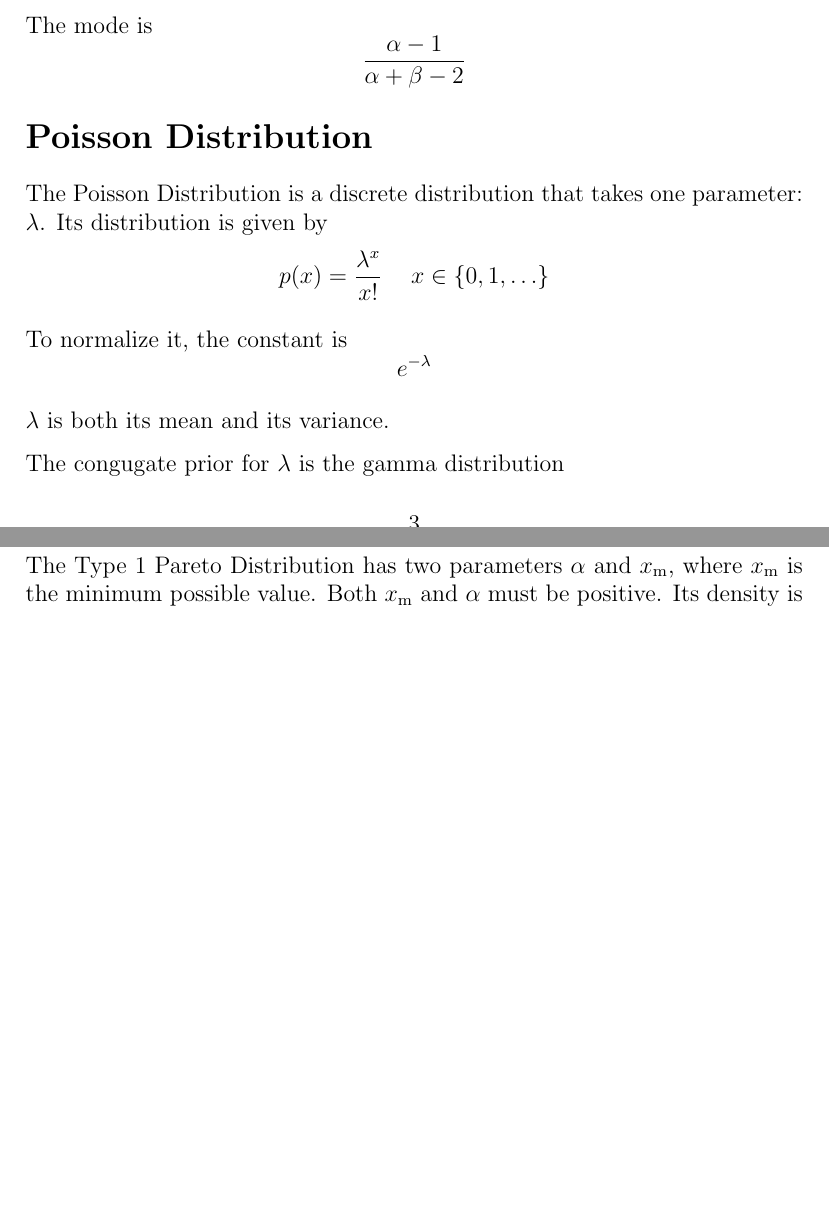
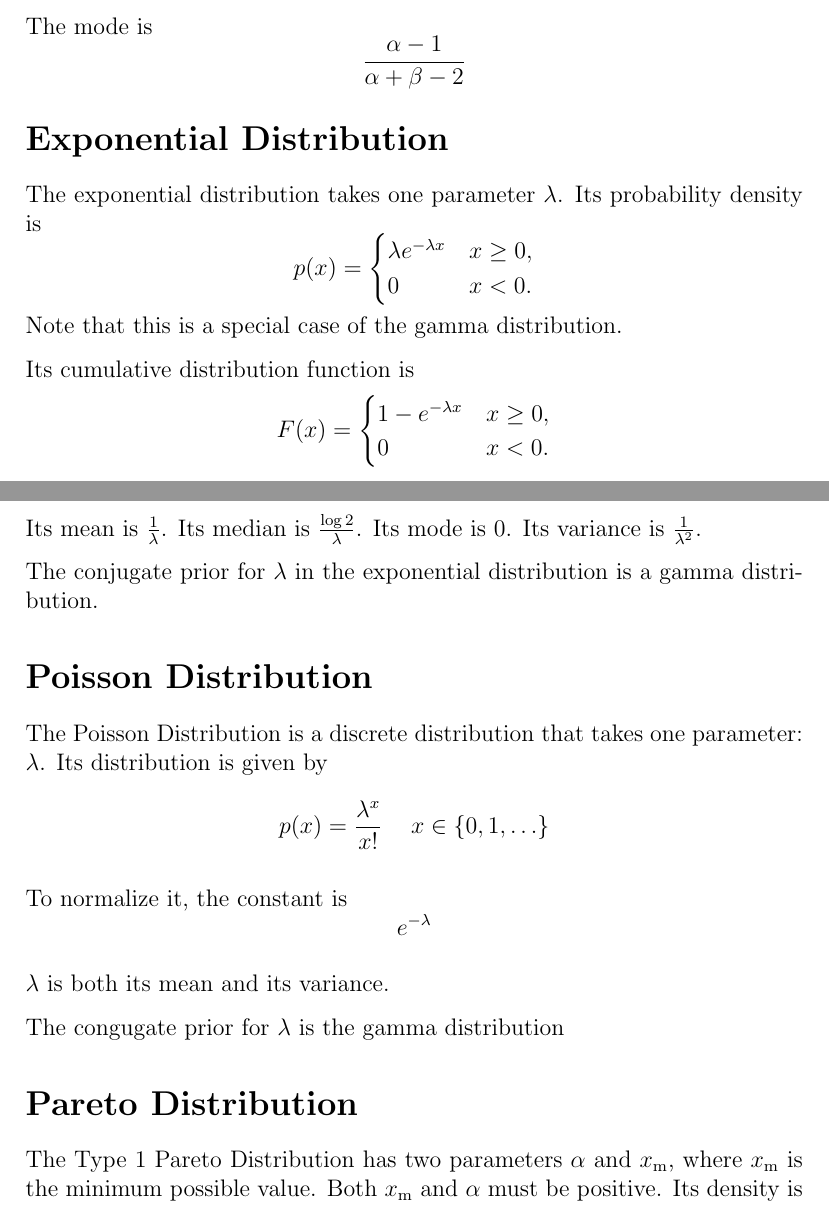
Before and after one commit to hillegass/bstats-notes, a LaTeX document (notes.tex): two parts of pages 3 and 4 of 5 before the commit and two parts of pages 3 and 4 of 6 after it, joined at a grey line, cut so that both start at the same text, the shorter picture padded with empty space. Compiled offline with pdfLaTeX.

Commit message:
Homework inspired me to add the exponential distribution

```diff
--- a/notes.tex
+++ b/notes.tex
@@ -105,6 +105,29 @@ The mode is
 \begin{equation*}
 \frac{\alpha - 1} {\alpha + \beta - 2}
 \end{equation*}
+
+\section*{Exponential Distribution}
+
+The exponential distribution takes one parameter $\lambda$. Its probability density is
+\begin{equation*}
+p(x) = \begin{cases}
+\lambda e^{-\lambda x} & x \ge 0, \\
+0 & x < 0.
+\end{cases}
+\end{equation*}
+Note that this is a special case of the gamma distribution.
+
+Its cumulative distribution function is
+\begin{equation*}
+F(x) = \begin{cases}
+1-e^{-\lambda x} & x \ge 0, \\
+0 & x < 0.
+\end{cases}
+\end{equation*}
+
+Its mean is $\frac{1}{\lambda}$. Its median is $\frac{\log{2}}{\lambda}$. Its mode is 0. Its variance is $\frac{1}{\lambda^2}$.
+
+The conjugate prior for $\lambda$ in the exponential distribution is a gamma distribution.
 
 \section*{Poisson Distribution}
 
```
Also changed, not shown: notes.pdf, notes.tex (2 more changed lines).
